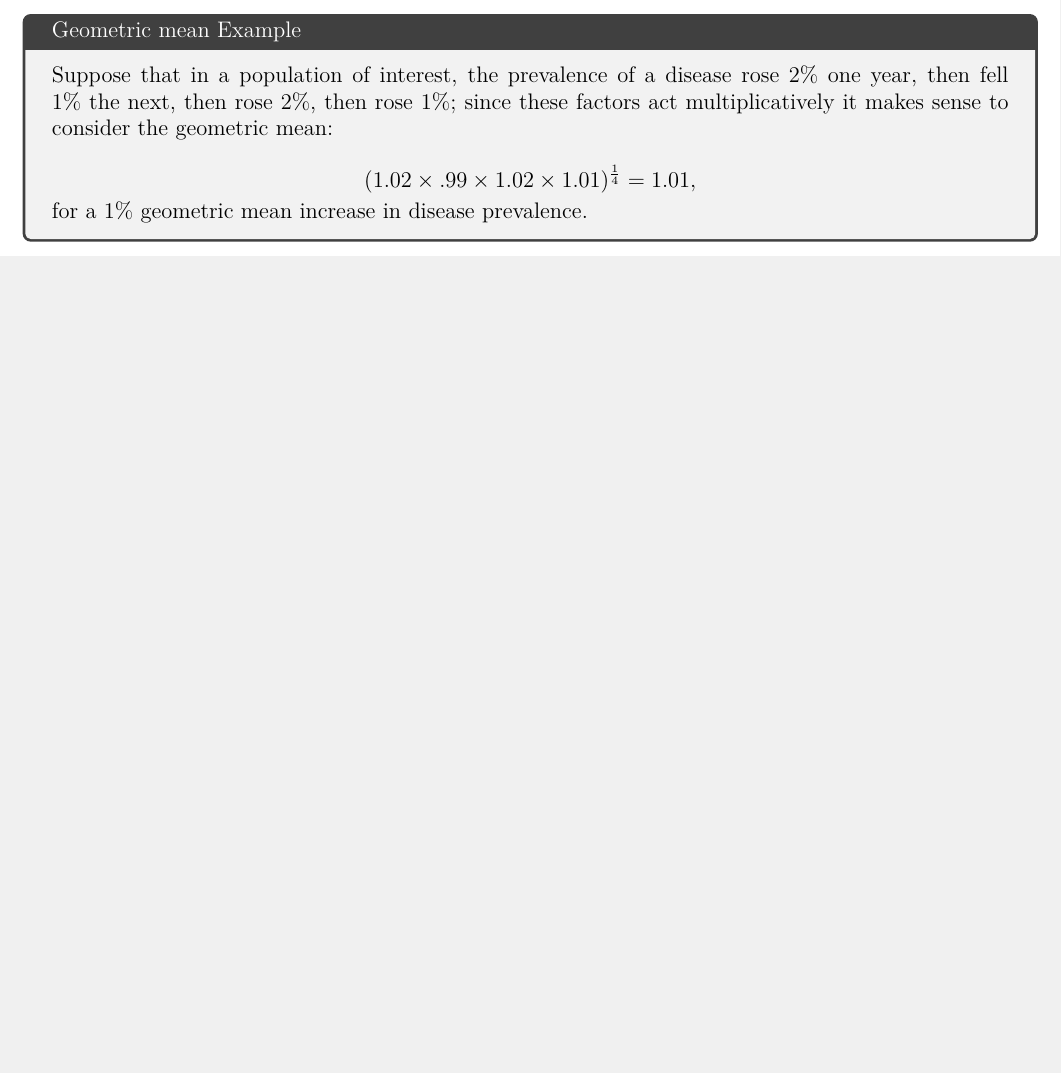
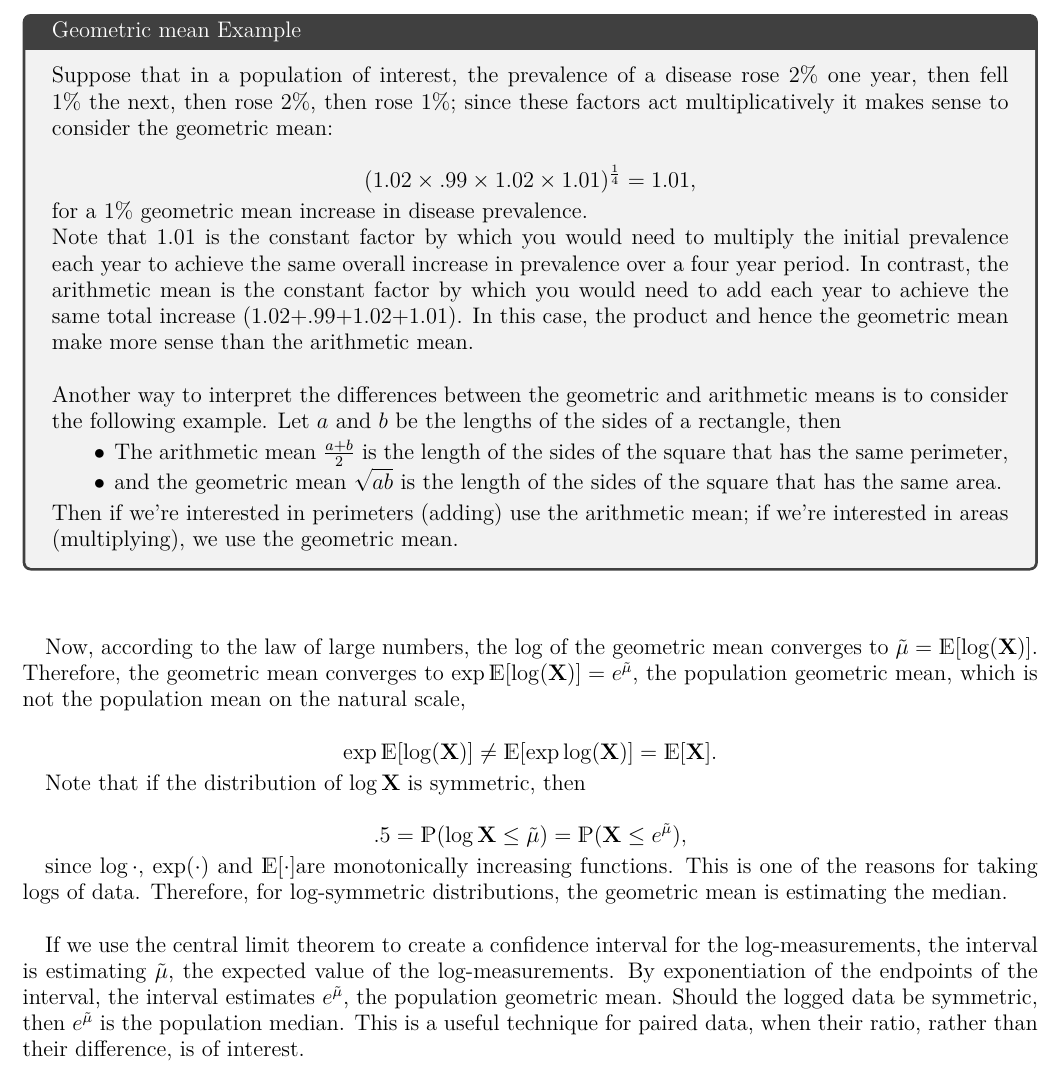
Before and after one commit to licTomasPerez/Mathematical-Biostatistics-Bootcamp-John-Hopkins, a LaTeX problem sheet (Lecture Notes/main.tex): part of page 26 of 71, cut so that both start at the same text, the shorter picture padded with empty space. Compiled offline with pdfLaTeX.

Commit message:
Update main.tex

```diff
--- a/Lecture Notes/main.tex
+++ b/Lecture Notes/main.tex
@@ -1268,7 +1268,36 @@ $$
 
 for a 1\% geometric mean increase in disease prevalence.
 
+Note that 1.01 is the constant factor by which you would need to multiply the initial prevalence each year to achieve the same overall increase in prevalence over a four year period. In contrast, the arithmetic mean is the constant factor by which you would need to add each year to achieve the same total increase (1.02+.99+1.02+1.01). In this case, the product and hence the geometric mean make more sense than the arithmetic mean. \\
+
+Another way to interpret the differences between the geometric and arithmetic means is to consider the following example. Let $a$ and $b$ be the lengths of the sides of a rectangle, then
+
+\begin{itemize}
+    \item The arithmetic mean $\frac{a+b}{2}$ is the length of the sides of the square that has the same perimeter,
+    \item and the geometric mean $\sqrt{ab}$ is the length of the sides of the square that has the same area.
+\end{itemize}
+
+Then if we're interested in perimeters (adding) use the arithmetic mean; if we're interested in areas (multiplying), we use the geometric mean.
+
 \end{tcolorbox}
+
+\textnormal{ }\\
+
+Now, according to the law of large numbers, the log of the geometric mean converges to $\tilde{\mu} = \E[\log(\X)]$. Therefore, the geometric mean converges to $\exp{\E[\log(\X)]} = e^{\tilde{\mu}}$, the population geometric mean, which is not the population mean on the natural scale,
+
+$$
+\exp{\E[\log(\X)]} \neq \E[\exp{\log(\X)}] = \E[\X].
+$$
+
+Note that if the distribution of $\log \X$ is symmetric, then
+
+$$
+.5 = \prob(\log \X \leq \tilde{\mu}) = \prob(\X \leq e^{\tilde{\mu}}),
+$$
+
+since $\log \cdot$, $\exp(\cdot)$ and $\E[\cdot] $are monotonically increasing functions. This is one of the reasons for taking logs of data. Therefore, for log-symmetric distributions, the geometric mean is estimating the median. \\
+
+If we use the central limit theorem to create a confidence interval for the log-measurements, the interval is estimating $\tilde{\mu}$, the expected value of the log-measurements. By exponentiation of the endpoints of the interval, the interval estimates $e^{\tilde{\mu}}$, the population geometric mean. Should the logged data be symmetric, then $e^{\tilde{\mu}}$ is the population median. This is a useful technique for paired data, when their ratio, rather than their difference, is of interest.
 
 \clearpage
 
```
